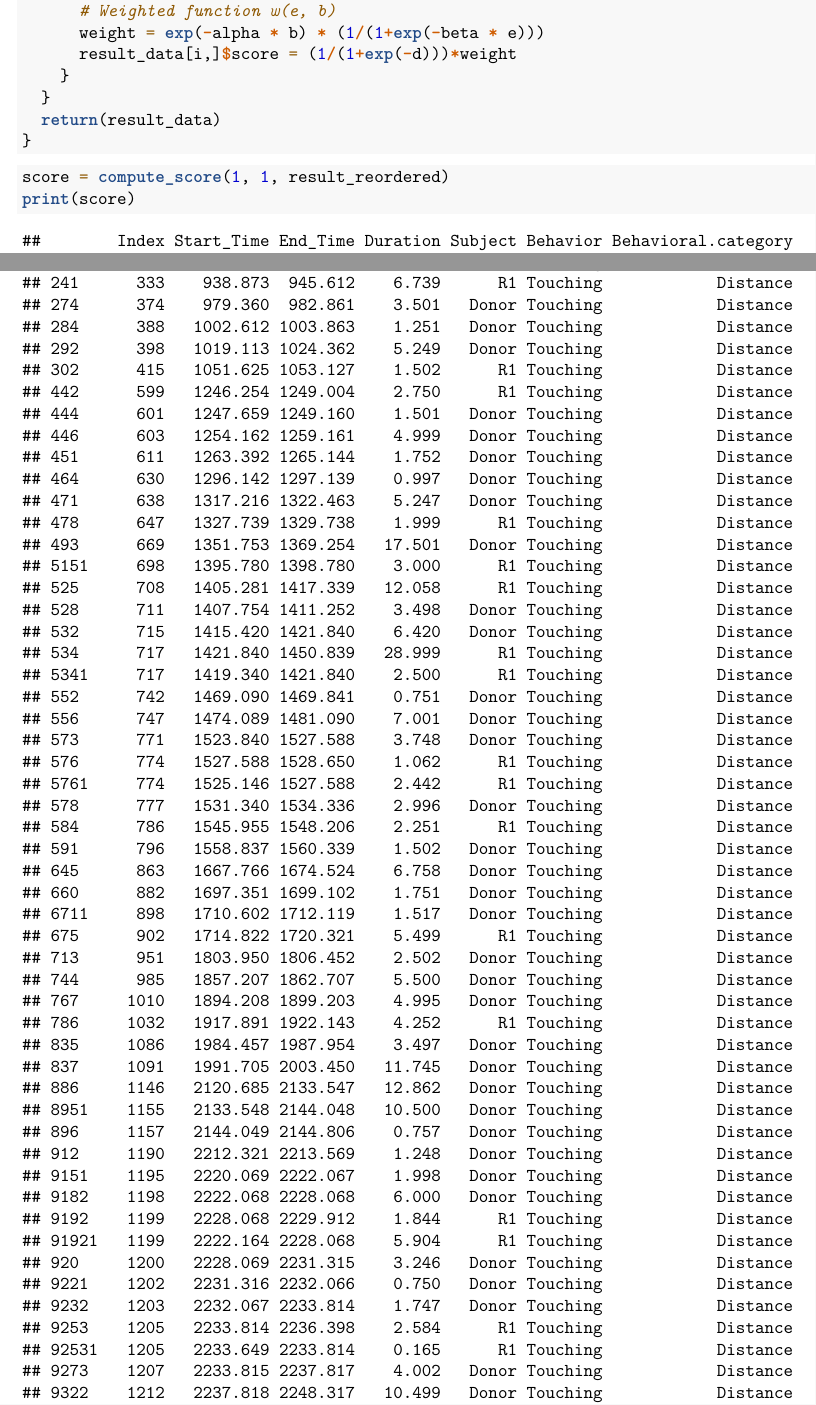
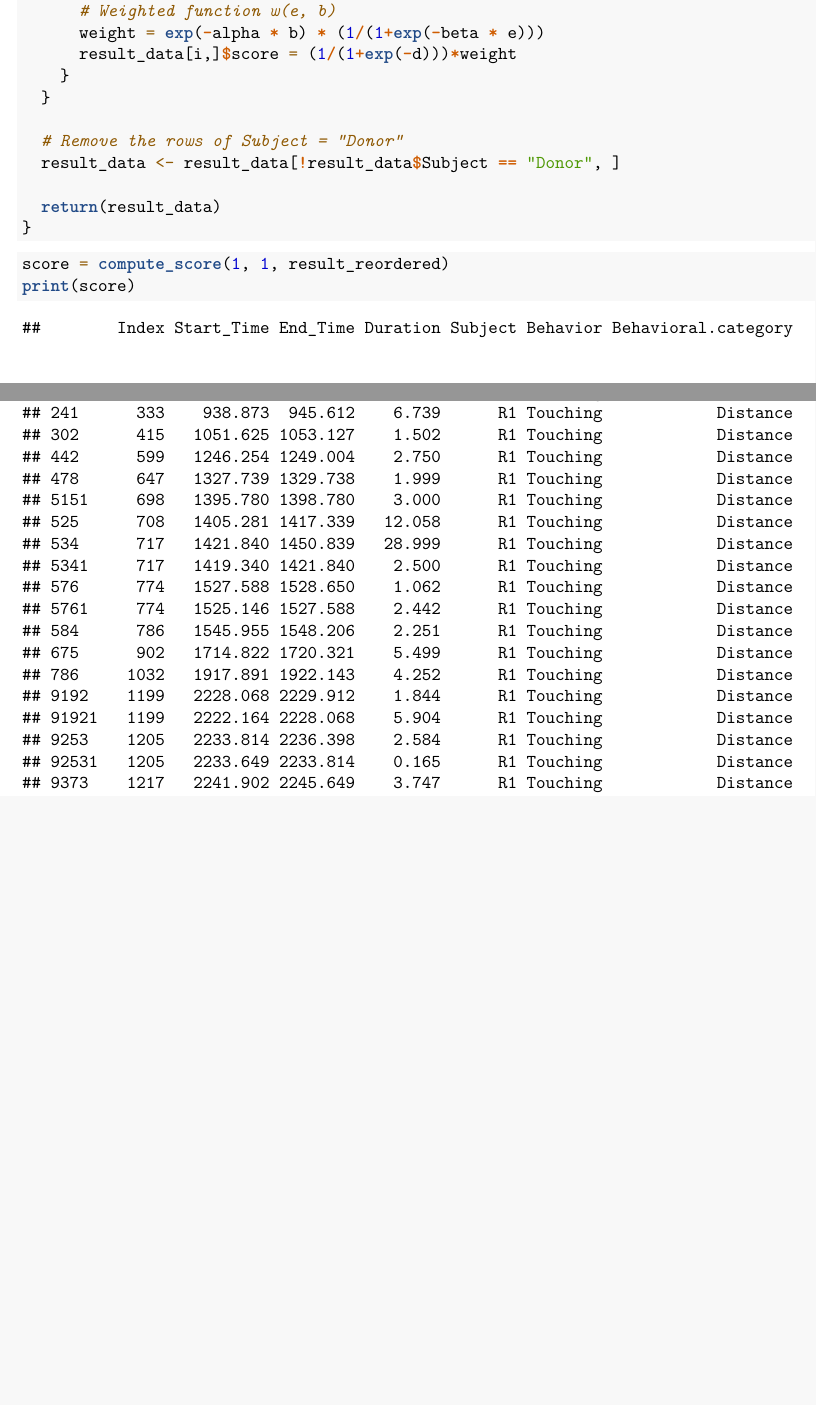
Before and after one commit to Lakdawala-Lab/Flying-Ferrets, an R Markdown document (Functions.Rmd): two parts of pages 118 and 119 of 125 before the commit and two parts of pages 118 and 119 of 121 after it, joined at a grey line, cut so that both start at the same text, the shorter picture padded with empty space. Rendered offline with R 4.5, knitr and Pandoc, then LaTeX, with nearby package versions.

Commit message:
Fix compute_score function

```diff
--- a/Functions.Rmd
+++ b/Functions.Rmd
@@ -278,6 +278,10 @@ compute_score <- function(alpha=1, beta=1, result_data){
       result_data[i,]$score = (1/(1+exp(-d)))*weight
     }
   }
+
+  # Remove the rows of Subject = "Donor"
+  result_data <- result_data[!result_data$Subject == "Donor", ]
+
   return(result_data)
 }
 
```
